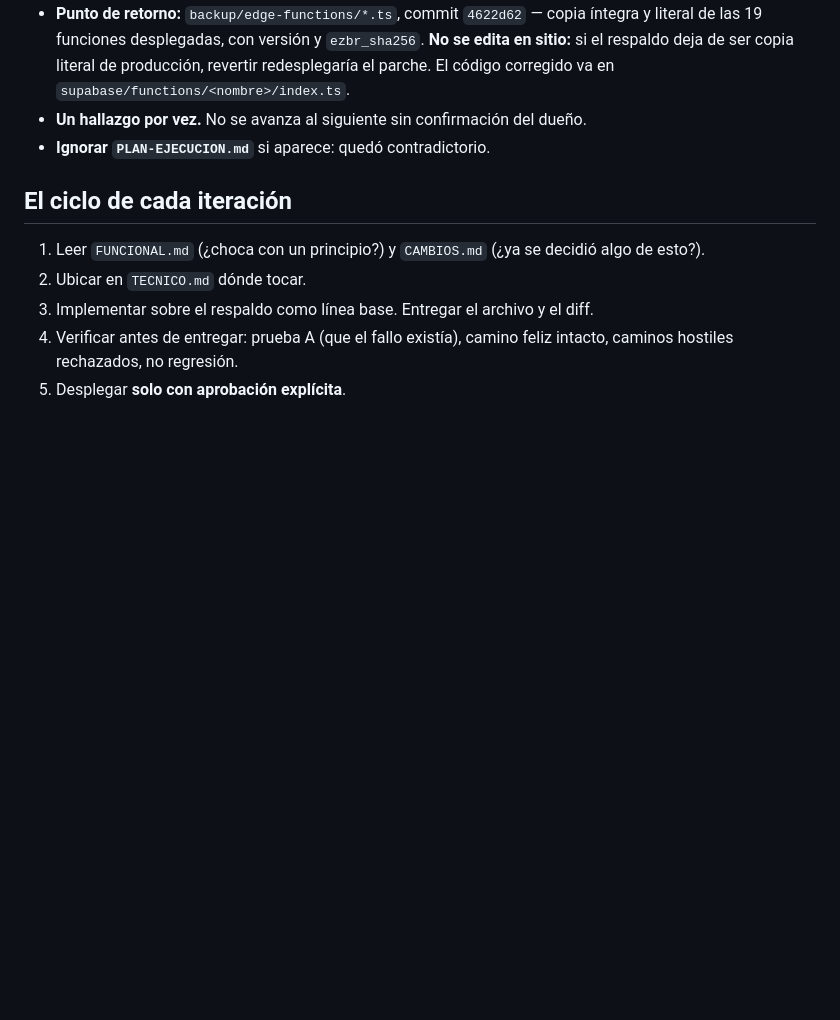
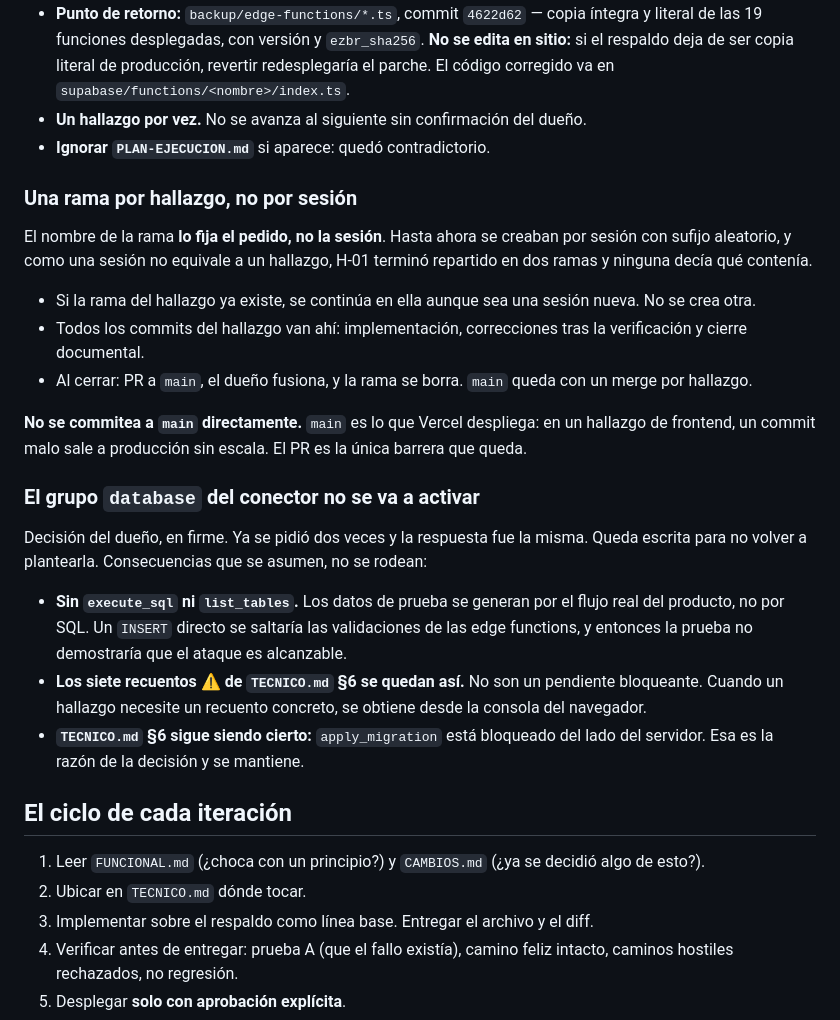
Before and after one commit to josuecbritos/huellalaboral, a Markdown page: CLAUDE.md, the part around the change. GitHub-like rendering; blank space fills up the shorter version.

Commit message:
Anotar en CLAUDE.md las convenciones de rama y del conector
Dos convenciones que no estaban escritas en ningun sitio y se perdian entre
sesiones.

1. Una rama por hallazgo, con el nombre fijado por el pedido y no por la sesion.
   H-01 acabo repartido en dos ramas por seguir la convencion anterior. Se anade
   ademas que no se commitea a main directamente, porque main es lo que Vercel
   despliega y en un hallazgo de frontend el PR es la unica barrera.

2. El grupo database del conector no se va a activar. Decision del duenio, en
   firme, con las tres consecuencias que hay que asumir: sin execute_sql los
   datos de prueba se generan por el flujo real, los siete recuentos marcados en
   TECNICO.md 6 se quedan como estan, y apply_migration sigue bloqueado del lado
   del servidor, que es la razon de la decision.

Co-Authored-By: Claude Opus 5 <noreply@anthropic.com>
Claude-Session: https://claude.ai/code/session_01QYx2gCZc35CkM7dUGsmLz3

```diff
--- a/CLAUDE.md
+++ b/CLAUDE.md
@@ -48,6 +48,33 @@ Antes de tocar una edge function: la tabla de `TECNICO.md` §4 dice qué valida
 - **Un hallazgo por vez.** No se avanza al siguiente sin confirmación del dueño.
 - **Ignorar `PLAN-EJECUCION.md`** si aparece: quedó contradictorio.
 
+### Una rama por hallazgo, no por sesión
+
+El nombre de la rama **lo fija el pedido, no la sesión**. Hasta ahora se creaban por sesión con
+sufijo aleatorio, y como una sesión no equivale a un hallazgo, H-01 terminó repartido en dos ramas
+y ninguna decía qué contenía.
+
+- Si la rama del hallazgo ya existe, se continúa en ella aunque sea una sesión nueva. No se crea otra.
+- Todos los commits del hallazgo van ahí: implementación, correcciones tras la verificación y
+  cierre documental.
+- Al cerrar: PR a `main`, el dueño fusiona, y la rama se borra. `main` queda con un merge por hallazgo.
+
+**No se commitea a `main` directamente.** `main` es lo que Vercel despliega: en un hallazgo de
+frontend, un commit malo sale a producción sin escala. El PR es la única barrera que queda.
+
+### El grupo `database` del conector no se va a activar
+
+Decisión del dueño, en firme. Ya se pidió dos veces y la respuesta fue la misma. Queda escrita
+para no volver a plantearla. Consecuencias que se asumen, no se rodean:
+
+- **Sin `execute_sql` ni `list_tables`.** Los datos de prueba se generan por el flujo real del
+  producto, no por SQL. Un `INSERT` directo se saltaría las validaciones de las edge functions, y
+  entonces la prueba no demostraría que el ataque es alcanzable.
+- **Los siete recuentos ⚠️ de `TECNICO.md` §6 se quedan así.** No son un pendiente bloqueante.
+  Cuando un hallazgo necesite un recuento concreto, se obtiene desde la consola del navegador.
+- **`TECNICO.md` §6 sigue siendo cierto:** `apply_migration` está bloqueado del lado del servidor.
+  Esa es la razón de la decisión y se mantiene.
+
 ## El ciclo de cada iteración
 
 1. Leer `FUNCIONAL.md` (¿choca con un principio?) y `CAMBIOS.md` (¿ya se decidió algo de esto?).
```
